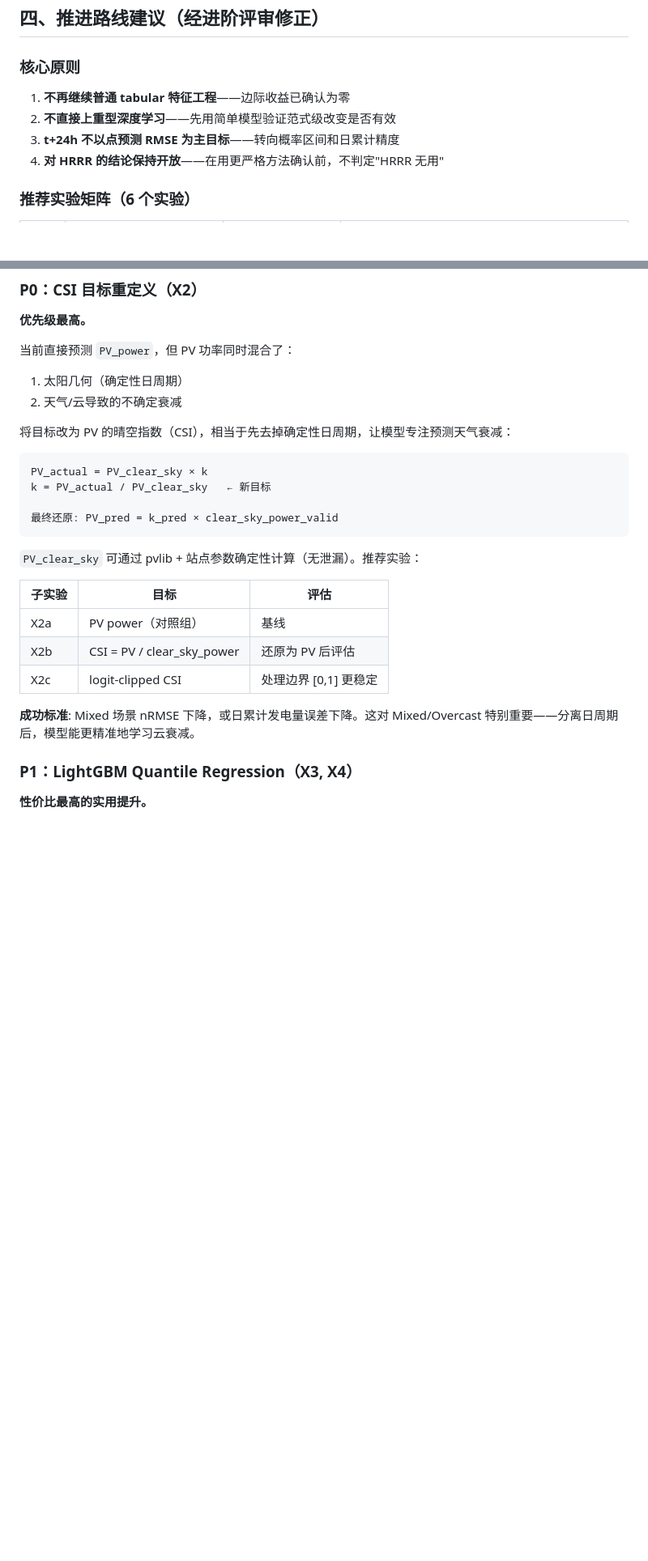
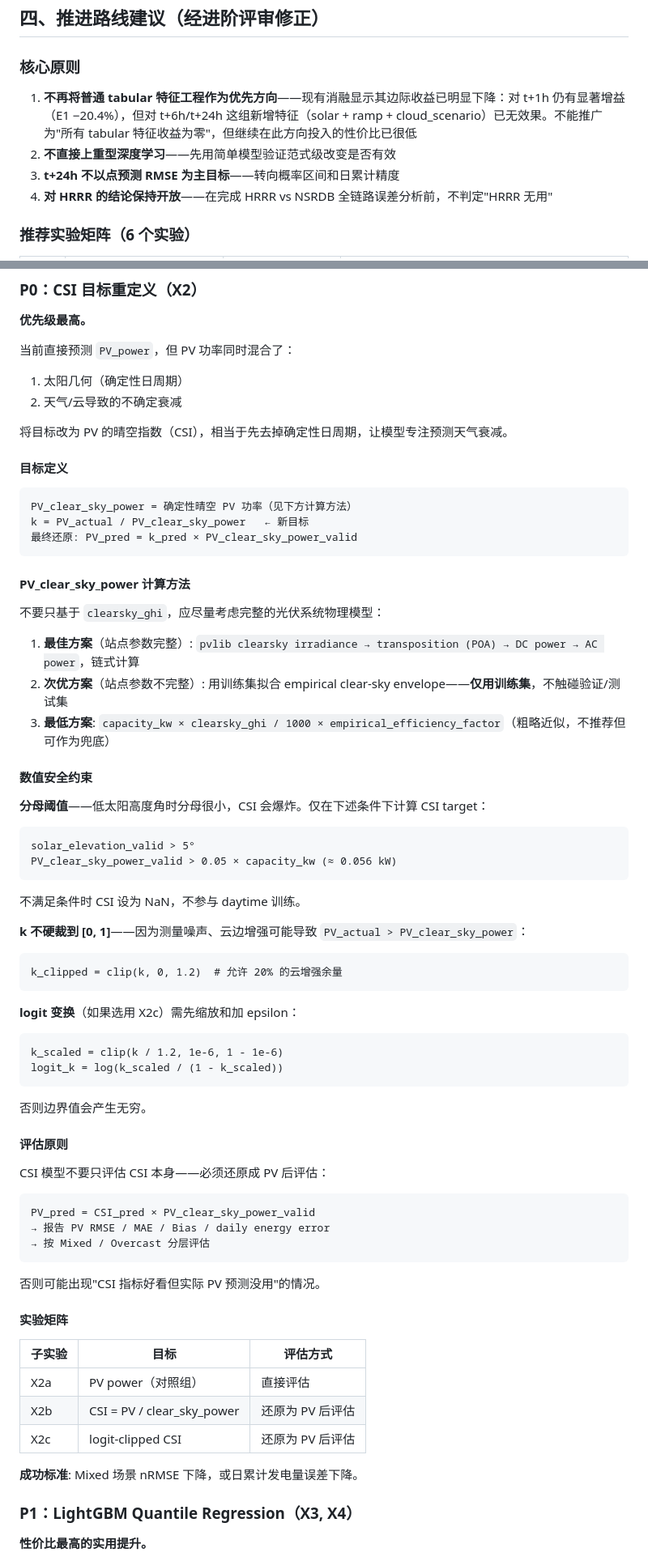
Before and after one commit to Kubr1c/New_Energy_Sys, a Markdown page: reports/technical_report_2026-05-04_feature_enhancement_and_roadmap.md, 2 parts joined by grey strips. Shown at 81% size. Rendered like a GitHub page; blank space fills up the shorter version.

Commit message:
docs: finalize feature enhancement report v2 with 4 corrections
1. Narrow "marginal gain is zero" to "marginal gain declining, no longer priority"
2. Add detailed CSI target implementation constraints (PV_clear_sky_power,
   denominator threshold, clipping, logit transform, evaluation principle)
3. Add quantile crossing post-processing for P10/P50/P90
4. Add HRRR diagnostic sanity checks section (5 mandatory checks)
5. Precise DLinear input design (past observed / future known / target)
6. Final conclusion revised per advanced review

Co-Authored-By: Claude Opus 4.7 <noreply@anthropic.com>

````diff
--- a/reports/technical_report_2026-05-04_feature_enhancement_and_roadmap.md
+++ b/reports/technical_report_2026-05-04_feature_enhancement_and_roadmap.md
@@ -189,10 +189,10 @@
 
 ### 核心原则
 
-1. **不再继续普通 tabular 特征工程**——边际收益已确认为零
+1. **不再将普通 tabular 特征工程作为优先方向**——现有消融显示其边际收益已明显下降：对 t+1h 仍有显著增益（E1 −20.4%），但对 t+6h/t+24h 这组新增特征（solar + ramp + cloud_scenario）已无效果。不能推广为"所有 tabular 特征收益为零"，但继续在此方向投入的性价比已很低
 2. **不直接上重型深度学习**——先用简单模型验证范式级改变是否有效
 3. **t+24h 不以点预测 RMSE 为主目标**——转向概率区间和日累计精度
-4. **对 HRRR 的结论保持开放**——在用更严格方法确认前，不判定"HRRR 无用"
+4. **对 HRRR 的结论保持开放**——在完成 HRRR vs NSRDB 全链路误差分析前，不判定"HRRR 无用"
 
 ### 推荐实验矩阵（6 个实验）
 
@@ -213,24 +213,71 @@
 1. 太阳几何（确定性日周期）
 2. 天气/云导致的不确定衰减
 
-将目标改为 PV 的晴空指数（CSI），相当于先去掉确定性日周期，让模型专注预测天气衰减：
+将目标改为 PV 的晴空指数（CSI），相当于先去掉确定性日周期，让模型专注预测天气衰减。
+
+#### 目标定义
 
 ```
-PV_actual = PV_clear_sky × k
-k = PV_actual / PV_clear_sky   ← 新目标
-
-最终还原: PV_pred = k_pred × clear_sky_power_valid
+PV_clear_sky_power = 确定性晴空 PV 功率（见下方计算方法）
+k = PV_actual / PV_clear_sky_power   ← 新目标
+最终还原: PV_pred = k_pred × PV_clear_sky_power_valid
 ```
 
-`PV_clear_sky` 可通过 pvlib + 站点参数确定性计算（无泄漏）。推荐实验：
+#### PV_clear_sky_power 计算方法
 
-| 子实验 | 目标 | 评估 |
-|--------|------|------|
-| X2a | PV power（对照组） | 基线 |
+不要只基于 `clearsky_ghi`，应尽量考虑完整的光伏系统物理模型：
+
+1. **最佳方案**（站点参数完整）: `pvlib clearsky irradiance → transposition (POA) → DC power → AC power`，链式计算
+2. **次优方案**（站点参数不完整）: 用训练集拟合 empirical clear-sky envelope——**仅用训练集**，不触碰验证/测试集
+3. **最低方案**: `capacity_kw × clearsky_ghi / 1000 × empirical_efficiency_factor`（粗略近似，不推荐但可作为兜底）
+
+#### 数值安全约束
+
+**分母阈值**——低太阳高度角时分母很小，CSI 会爆炸。仅在下述条件下计算 CSI target：
+
+```
+solar_elevation_valid > 5°
+PV_clear_sky_power_valid > 0.05 × capacity_kw (≈ 0.056 kW)
+```
+
+不满足条件时 CSI 设为 NaN，不参与 daytime 训练。
+
+**k 不硬裁到 [0, 1]**——因为测量噪声、云边增强可能导致 `PV_actual > PV_clear_sky_power`：
+
+```
+k_clipped = clip(k, 0, 1.2)  # 允许 20% 的云增强余量
+```
+
+**logit 变换**（如果选用 X2c）需先缩放和加 epsilon：
+
+```
+k_scaled = clip(k / 1.2, 1e-6, 1 - 1e-6)
+logit_k = log(k_scaled / (1 - k_scaled))
+```
+
+否则边界值会产生无穷。
+
+#### 评估原则
+
+CSI 模型不要只评估 CSI 本身——必须还原成 PV 后评估：
+
+```
+PV_pred = CSI_pred × PV_clear_sky_power_valid
+→ 报告 PV RMSE / MAE / Bias / daily energy error
+→ 按 Mixed / Overcast 分层评估
+```
+
+否则可能出现"CSI 指标好看但实际 PV 预测没用"的情况。
+
+#### 实验矩阵
+
+| 子实验 | 目标 | 评估方式 |
+|--------|------|---------|
+| X2a | PV power（对照组） | 直接评估 |
 | X2b | CSI = PV / clear_sky_power | 还原为 PV 后评估 |
-| X2c | logit-clipped CSI | 处理边界 [0,1] 更稳定 |
+| X2c | logit-clipped CSI | 还原为 PV 后评估 |
 
-**成功标准**: Mixed 场景 nRMSE 下降，或日累计发电量误差下降。这对 Mixed/Overcast 特别重要——分离日周期后，模型能更精准地学习云衰减。
+**成功标准**: Mixed 场景 nRMSE 下降，或日累计发电量误差下降。
 
 ### P1：LightGBM Quantile Regression（X3, X4）
 
````
Also changed, not shown: other parts of reports/technical_report_2026-05-04_feature_enhancement_and_roadmap.md (+45 -2 lines).
